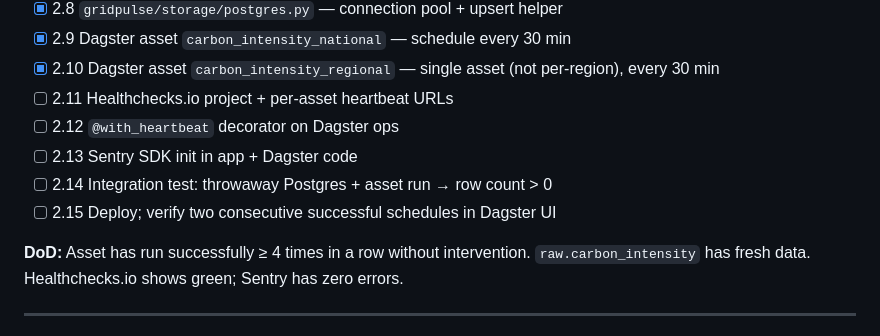
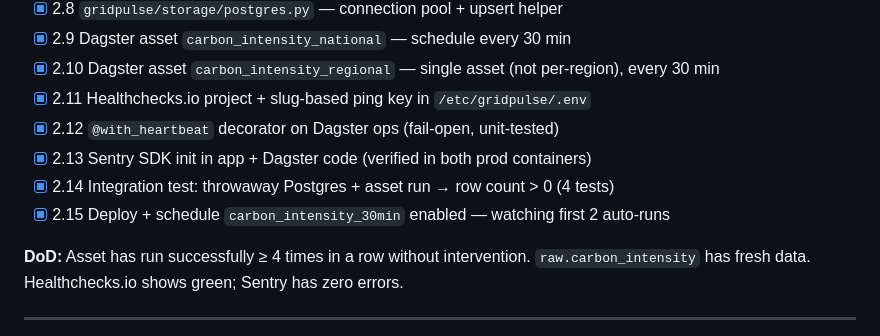
Before and after one commit to naspuka/gridpulse, a Markdown page: IMPLEMENTATION.md, the part around the change. Rendered like a GitHub page.

Commit message:
docs: tick phase 2 boxes; log prod cutover gotchas
- IMPLEMENTATION.md: mark 2.11–2.15 as done. Schedule
  carbon_intensity_30min is RUNNING in prod; first two auto-runs
  pending wall-clock at :32 and :02.
- decisions log: capture five Phase 2 cutover lessons
  (env_file vs environment precedence; /opt/gridpulse/.env symlink;
  weak Postgres password explicit choice with rotation reminder;
  manual migration step; HEALTHCHECKS env var rename).

```diff
--- a/IMPLEMENTATION.md
+++ b/IMPLEMENTATION.md
@@ -81,11 +81,11 @@ Status legend: `[ ]` todo · `[~]` in progress · `[x]` done
 - [x] 2.8  `gridpulse/storage/postgres.py` — connection pool + upsert helper
 - [x] 2.9  Dagster asset `carbon_intensity_national` — schedule every 30 min
 - [x] 2.10 Dagster asset `carbon_intensity_regional` — single asset (not per-region), every 30 min
-- [ ] 2.11 Healthchecks.io project + per-asset heartbeat URLs
-- [ ] 2.12 `@with_heartbeat` decorator on Dagster ops
-- [ ] 2.13 Sentry SDK init in app + Dagster code
-- [ ] 2.14 Integration test: throwaway Postgres + asset run → row count > 0
-- [ ] 2.15 Deploy; verify two consecutive successful schedules in Dagster UI
+- [x] 2.11 Healthchecks.io project + slug-based ping key in `/etc/gridpulse/.env`
+- [x] 2.12 `@with_heartbeat` decorator on Dagster ops (fail-open, unit-tested)
+- [x] 2.13 Sentry SDK init in app + Dagster code (verified in both prod containers)
+- [x] 2.14 Integration test: throwaway Postgres + asset run → row count > 0 (4 tests)
+- [x] 2.15 Deploy + schedule `carbon_intensity_30min` enabled — watching first 2 auto-runs
 
 **DoD:** Asset has run successfully ≥ 4 times in a row without intervention. `raw.carbon_intensity` has fresh data. Healthchecks.io shows green; Sentry has zero errors.
 
```
Also changed, not shown: docs/decisions-log.md (+8 -0 lines).
